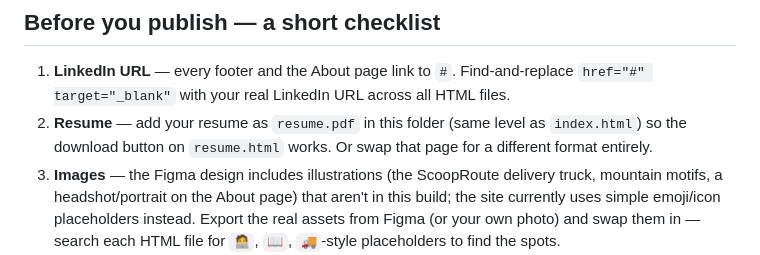
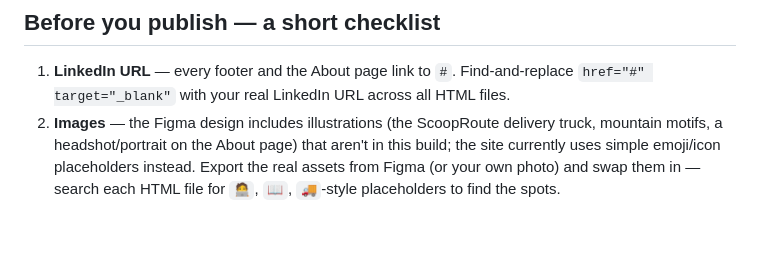
Before and after one commit to addisonkliewer/addison, a Markdown page: README.md, the part around the change. Rendered like a GitHub page; blank space fills up the shorter version.

```diff
--- a/README.md
+++ b/README.md
@@ -21,7 +21,6 @@ js/main.js                          Dark mode toggle + mobile nav toggle
 ## Before you publish — a short checklist
 
 1. **LinkedIn URL** — every footer and the About page link to `#`. Find-and-replace `href="#" target="_blank"` with your real LinkedIn URL across all HTML files.
-2. **Resume** — add your resume as `resume.pdf` in this folder (same level as `index.html`) so the download button on `resume.html` works. Or swap that page for a different format entirely.
 3. **Images** — the Figma design includes illustrations (the ScoopRoute delivery truck, mountain motifs, a headshot/portrait on the About page) that aren't in this build; the site currently uses simple emoji/icon placeholders instead. Export the real assets from Figma (or your own photo) and swap them in — search each HTML file for `🧑‍💻`, `📖`, `🚚`-style placeholders to find the spots.
 4. **Case study copy** — `scooproute.html` was built from a full read-through of your Figma file and should be accurate. `ux-writing.html`, `academy.html`, and `ai-content-engineer.html` were built from partial visibility into those pages (some sections were cut off on screen) — read through those three against your Figma file and tighten any wording that doesn't match your original intent.
 5. **Favicon** — add a `favicon.ico` or `favicon.svg` and link it in each page's `<head>` if you want a browser-tab icon.
```
